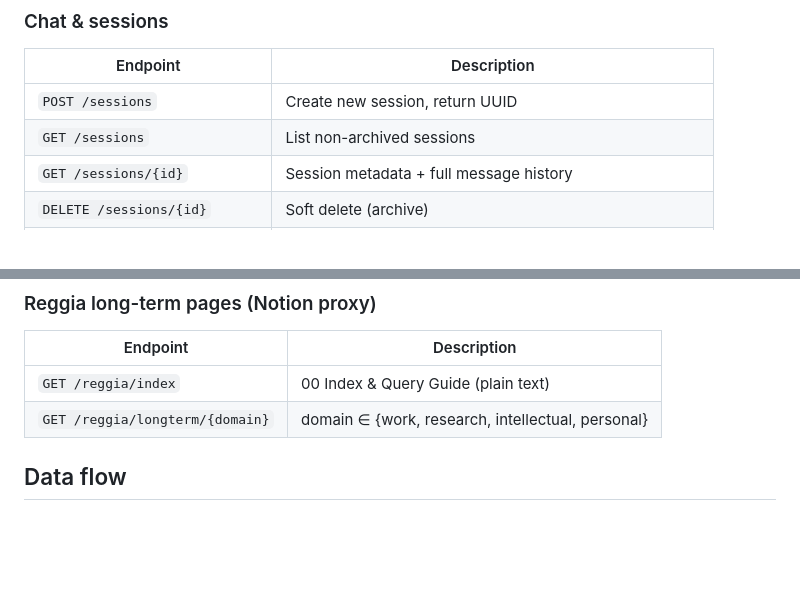
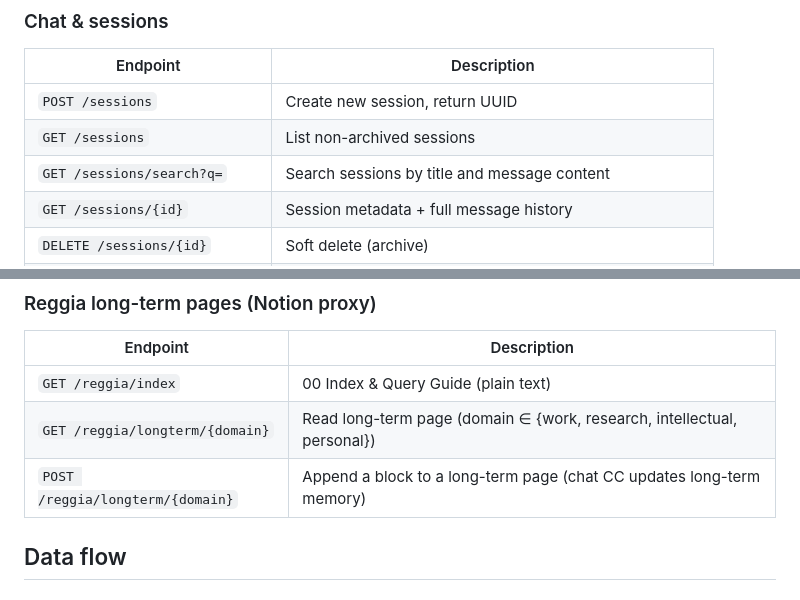
Before and after one commit to JamesQiu2005/reggia, a Markdown page: agent.md, 2 parts joined by grey strips. Drawn GitHub-style; blank space fills up the shorter version.

Commit message:
Sync agent.md with current endpoints (search + longterm update)
Co-Authored-By: Claude Opus 4.7 <noreply@anthropic.com>

```diff
--- a/agent.md
+++ b/agent.md
@@ -71,6 +71,7 @@ claude --output-format stream-json --verbose --permission-mode acceptEdits
 |---|---|
 | `POST /sessions` | Create new session, return UUID |
 | `GET /sessions` | List non-archived sessions |
+| `GET /sessions/search?q=` | Search sessions by title and message content |
 | `GET /sessions/{id}` | Session metadata + full message history |
 | `DELETE /sessions/{id}` | Soft delete (archive) |
 | `POST /sessions/{id}/chat` | Send message, SSE stream response from CC subprocess |
@@ -91,7 +92,8 @@ claude --output-format stream-json --verbose --permission-mode acceptEdits
 | Endpoint | Description |
 |---|---|
 | `GET /reggia/index` | 00 Index & Query Guide (plain text) |
-| `GET /reggia/longterm/{domain}` | domain ∈ {work, research, intellectual, personal} |
+| `GET /reggia/longterm/{domain}` | Read long-term page (domain ∈ {work, research, intellectual, personal}) |
+| `POST /reggia/longterm/{domain}` | Append a block to a long-term page (chat CC updates long-term memory) |
 
 ## Data flow
 
```
